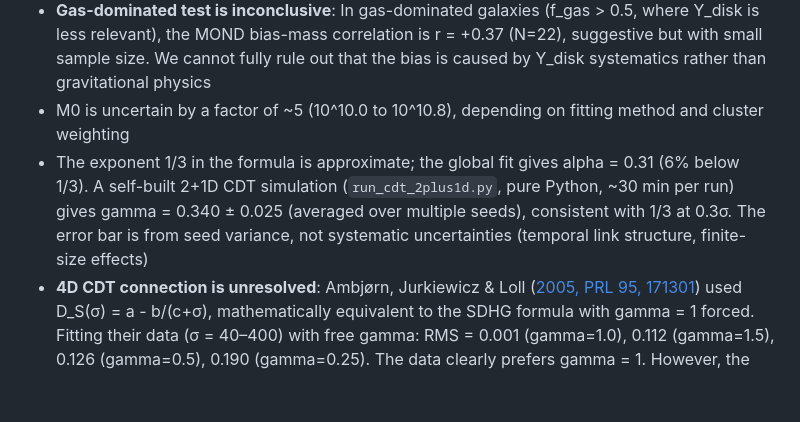
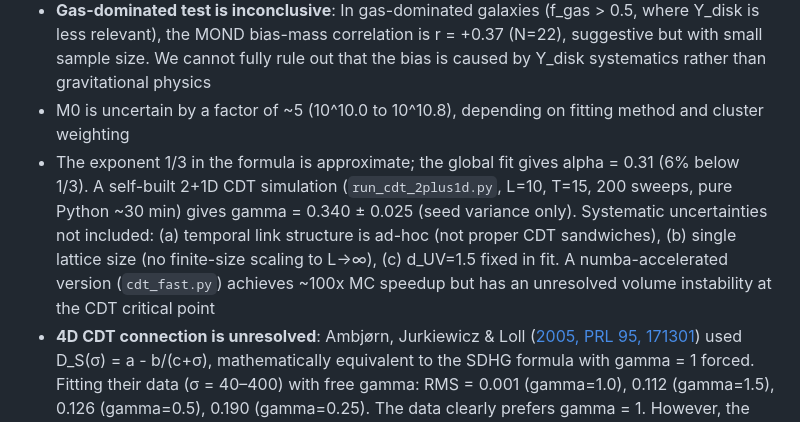
Before and after one commit to uuki555-cyber/sdhg-gravity, a Markdown page: README.md, the part around the change. Rendered like a GitHub page; blank space fills up the shorter version.

Commit message:
Honest CDT limitations: systematic uncertainties, acceleration status
- List specific systematic uncertainties in CDT measurement
  (temporal links, single lattice size, fixed d_UV)
- Note numba acceleration status (100x MC speedup but volume instability)
- Keep gamma=0.340±0.025 as seed-variance-only error bar

Co-Authored-By: Claude Opus 4.6 (1M context) <noreply@anthropic.com>

```diff
--- a/README.md
+++ b/README.md
@@ -75,7 +75,7 @@ python run_cdt_2plus1d.py          # 2+1D CDT simulation (~30 min)
 - **Rotation curve shapes are not independent evidence** (`run_slope_test.py`): The outer slope of rotation curves correlates with mass (r = -0.62), but standard MOND (p=0.5) predicts this equally well (r = -0.63) from baryonic mass distributions alone. The p(M) improvement comes from the RAR *amplitude* (systematic offset), not the curve *shape*
 - **Gas-dominated test is inconclusive**: In gas-dominated galaxies (f_gas > 0.5, where Y_disk is less relevant), the MOND bias-mass correlation is r = +0.37 (N=22), suggestive but with small sample size. We cannot fully rule out that the bias is caused by Y_disk systematics rather than gravitational physics
 - M0 is uncertain by a factor of ~5 (10^10.0 to 10^10.8), depending on fitting method and cluster weighting
-- The exponent 1/3 in the formula is approximate; the global fit gives alpha = 0.31 (6% below 1/3). A self-built 2+1D CDT simulation (`run_cdt_2plus1d.py`, pure Python, ~30 min per run) gives gamma = 0.340 ± 0.025 (averaged over multiple seeds), consistent with 1/3 at 0.3σ. The error bar is from seed variance, not systematic uncertainties (temporal link structure, finite-size effects)
+- The exponent 1/3 in the formula is approximate; the global fit gives alpha = 0.31 (6% below 1/3). A self-built 2+1D CDT simulation (`run_cdt_2plus1d.py`, L=10, T=15, 200 sweeps, pure Python ~30 min) gives gamma = 0.340 ± 0.025 (seed variance only). Systematic uncertainties not included: (a) temporal link structure is ad-hoc (not proper CDT sandwiches), (b) single lattice size (no finite-size scaling to L→∞), (c) d_UV=1.5 fixed in fit. A numba-accelerated version (`cdt_fast.py`) achieves ~100x MC speedup but has an unresolved volume instability at the CDT critical point
 - **4D CDT connection is unresolved**: Ambjørn, Jurkiewicz & Loll ([2005, PRL 95, 171301](https://doi.org/10.1103/PhysRevLett.95.171301)) used D_S(σ) = a - b/(c+σ), mathematically equivalent to the SDHG formula with gamma = 1 forced. Fitting their data (σ = 40–400) with free gamma: RMS = 0.001 (gamma=1.0), 0.112 (gamma=1.5), 0.126 (gamma=0.5), 0.190 (gamma=0.25). The data clearly prefers gamma = 1. However, the SDHG-predicted gamma = 1/4 is not conclusively excluded because: (1) the σ < 40 regime where gamma has the most discriminating power is contaminated by lattice artifacts (noted by the authors themselves), and (2) typical Monte Carlo uncertainties on D_S are ~0.2–0.3, comparable to the RMS difference. Resolving this requires 4D CDT data at smaller σ with controlled systematics
 - The functional form p(M) = 2u/(1+3u) is mathematically identical to the CDT spectral dimension formula d = dUV + (dIR-dUV)*u^γ/(1+u^γ). The 2+1D connection is numerically confirmed; the 4D connection is open
 - Galaxy masses used in p(M) are dynamical proxies (M ~ 0.5 V_flat^2 R_last / G), not photometric baryonic masses. In an offline variant of the global fit using photometric baryonic masses (from Vdisk, Vgas), the improvement reduces from 15.5% to 11.7% but the Li+ gap remains significant (6.7%). The optimal alpha shifts from 0.31 to 0.23, suggesting the relevant mass scale may be the total gravitational mass rather than baryonic mass alone
```
